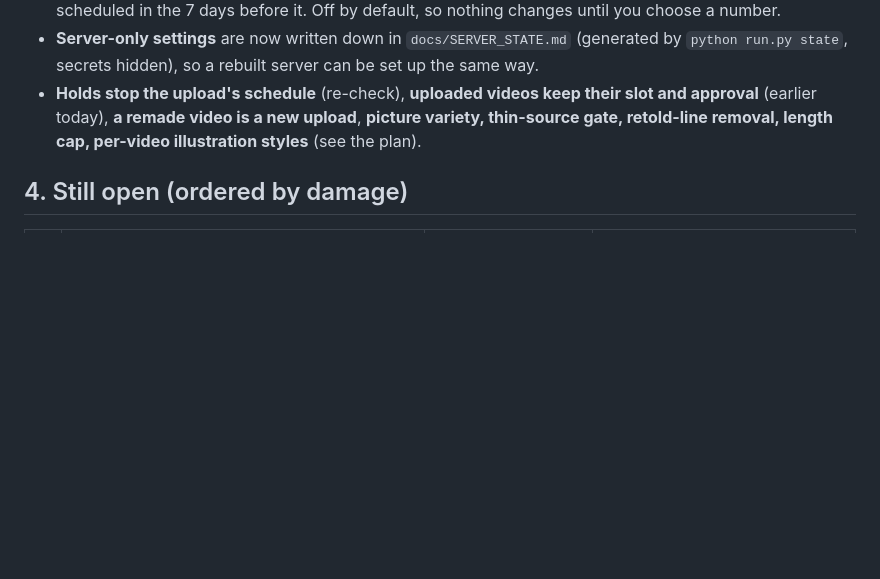
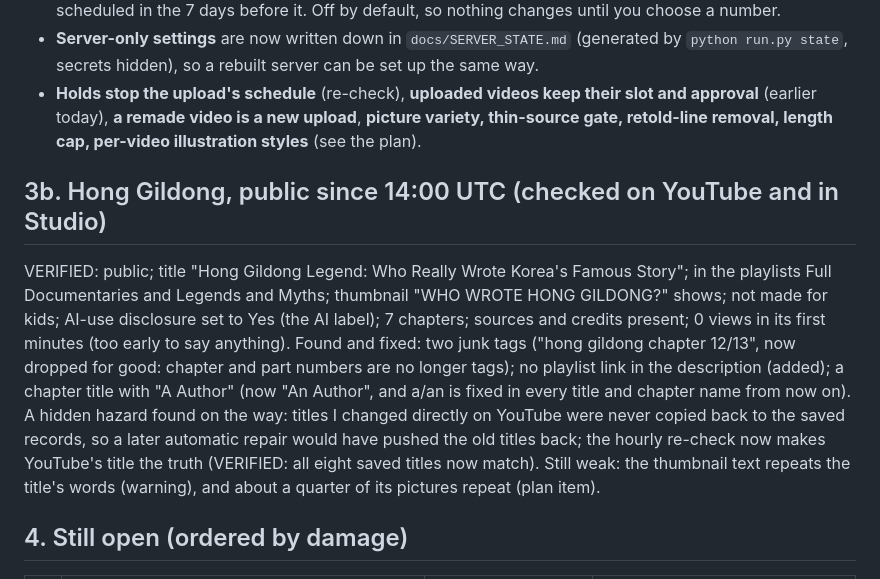
Before and after one commit to shahed1475/Studio, a Markdown page: docs/AUDIT_2026-10-24b.md, the part around the change. Drawn GitHub-style; blank space fills up the shorter version.

Commit message:
audit: Hong Gildong check

```diff
--- a/docs/AUDIT_2026-10-24b.md
+++ b/docs/AUDIT_2026-10-24b.md
@@ -38,6 +38,11 @@ Fix: `data/` is now copied from an **allowlist** (a new file is left out until n
 - **Server-only settings** are now written down in `docs/SERVER_STATE.md` (generated by `python run.py state`, secrets hidden), so a rebuilt server can be set up the same way.
 - **Holds stop the upload's schedule** (re-check), **uploaded videos keep their slot and approval** (earlier today), **a remade video is a new upload**, **picture variety, thin-source gate, retold-line removal, length cap, per-video illustration styles** (see the plan).
 
+## 3b. Hong Gildong, public since 14:00 UTC (checked on YouTube and in Studio)
+VERIFIED: public; title "Hong Gildong Legend: Who Really Wrote Korea's Famous Story"; in the playlists Full Documentaries and Legends and Myths; thumbnail "WHO WROTE HONG GILDONG?" shows; not made for kids; AI-use disclosure set to Yes (the AI label); 7 chapters; sources and credits present; 0 views in its first minutes (too early to say anything).
+Found and fixed: two junk tags ("hong gildong chapter 12/13", now dropped for good: chapter and part numbers are no longer tags); no playlist link in the description (added); a chapter title with "A Author" (now "An Author", and a/an is fixed in every title and chapter name from now on). A hidden hazard found on the way: titles I changed directly on YouTube were never copied back to the saved records, so a later automatic repair would have pushed the old titles back; the hourly re-check now makes YouTube's title the truth (VERIFIED: all eight saved titles now match).
+Still weak: the thumbnail text repeats the title's words (warning), and about a quarter of its pictures repeat (plan item).
+
 ## 4. Still open (ordered by damage)
 | # | Finding | Evidence | What helps |
 |---|---|---|---|
```
